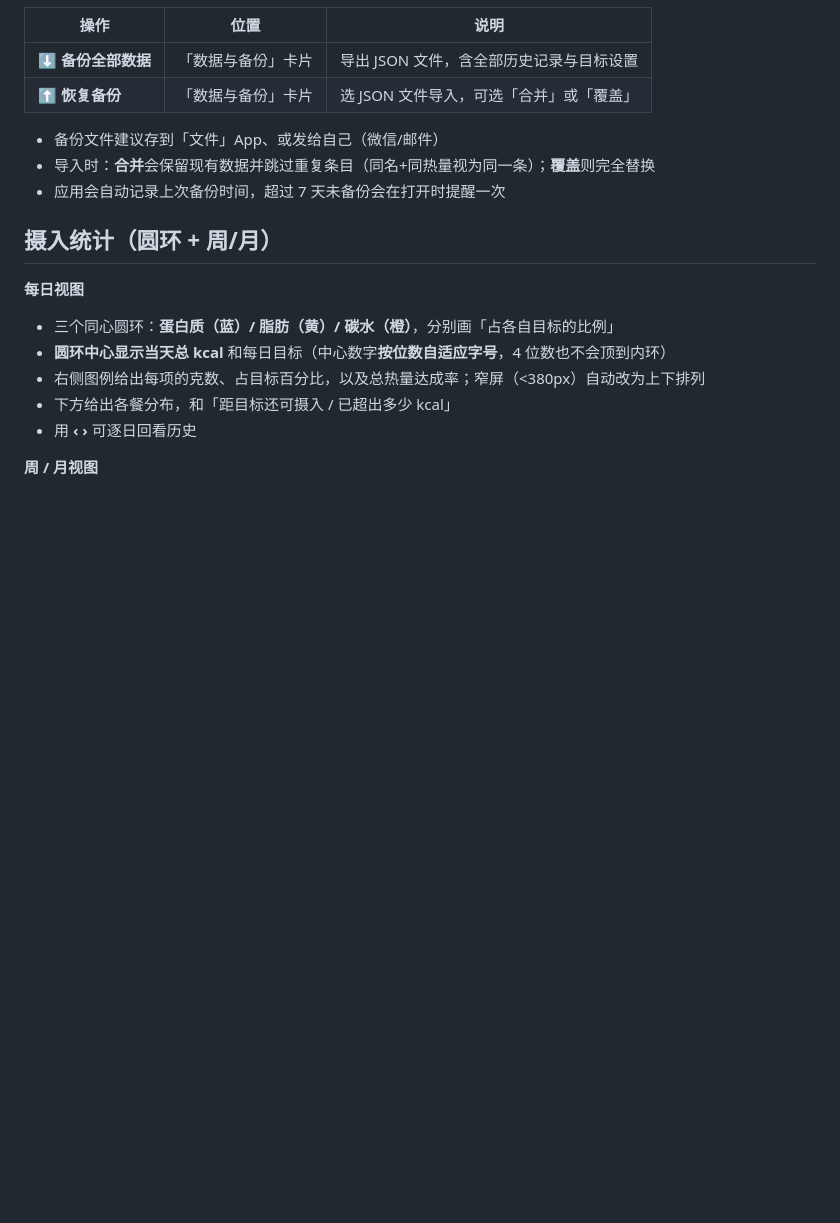
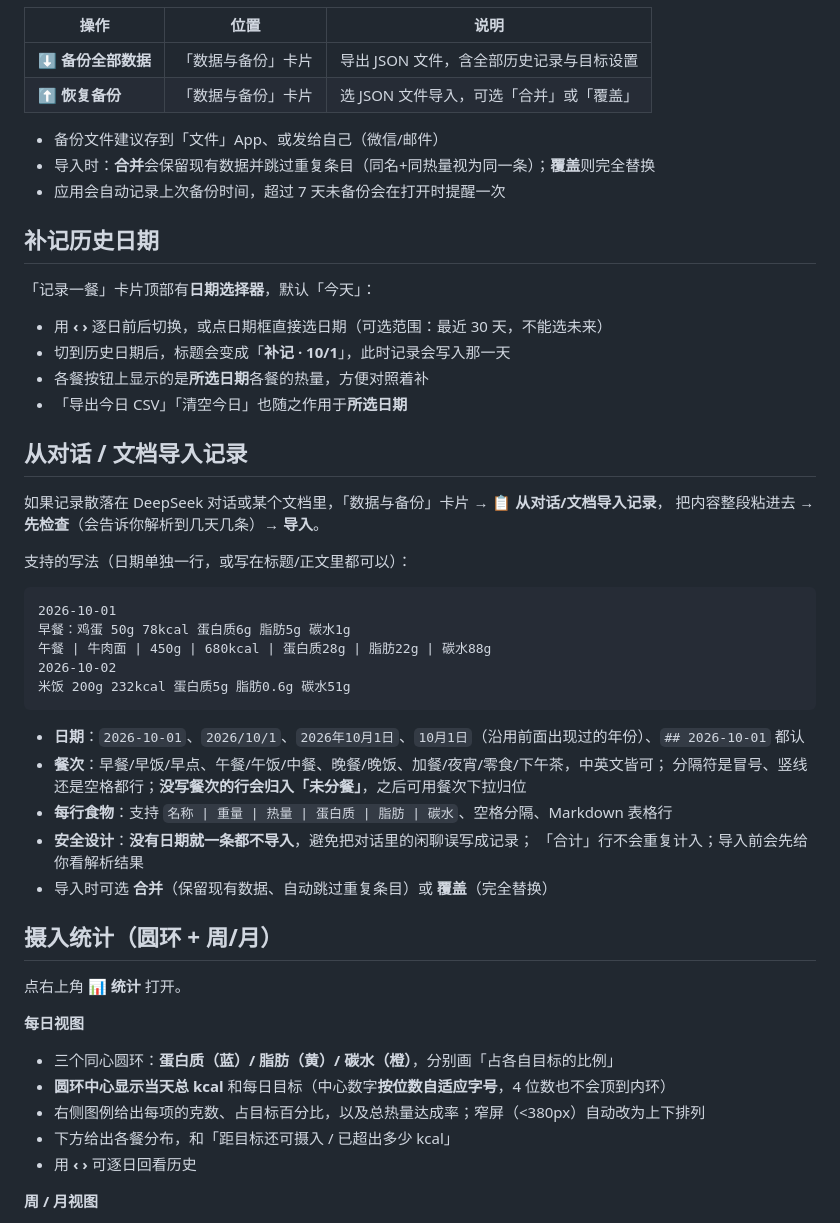
Before and after one commit to StarKpEz/Kcal_Analysis, a Markdown page: README.md, the part around the change. Drawn GitHub-style; blank space fills up the shorter version.

Commit message:
README ???????????????

````diff
--- a/README.md
+++ b/README.md
@@ -61,7 +61,42 @@ DeepSeek **官方目前没有公开的 URL scheme**（社区里还在提这个
 - 导入时：**合并**会保留现有数据并跳过重复条目（同名+同热量视为同一条）；**覆盖**则完全替换
 - 应用会自动记录上次备份时间，超过 7 天未备份会在打开时提醒一次
 
+## 补记历史日期
+
+「记录一餐」卡片顶部有**日期选择器**，默认「今天」：
+
+- 用 **‹ ›** 逐日前后切换，或点日期框直接选日期（可选范围：最近 30 天，不能选未来）
+- 切到历史日期后，标题会变成「**补记 · 10/1**」，此时记录会写入那一天
+- 各餐按钮上显示的是**所选日期**各餐的热量，方便对照着补
+- 「导出今日 CSV」「清空今日」也随之作用于**所选日期**
+
+## 从对话 / 文档导入记录
+
+如果记录散落在 DeepSeek 对话或某个文档里，「数据与备份」卡片 → **📋 从对话/文档导入记录**，
+把内容整段粘进去 → **先检查**（会告诉你解析到几天几条）→ **导入**。
+
+支持的写法（日期单独一行，或写在标题/正文里都可以）：
+
+```
+2026-10-01
+早餐：鸡蛋 50g 78kcal 蛋白质6g 脂肪5g 碳水1g
+午餐 | 牛肉面 | 450g | 680kcal | 蛋白质28g | 脂肪22g | 碳水88g
+2026-10-02
+米饭 200g 232kcal 蛋白质5g 脂肪0.6g 碳水51g
+```
+
+- **日期**：`2026-10-01`、`2026/10/1`、`2026年10月1日`、`10月1日`（沿用前面出现过的年份）、`## 2026-10-01` 都认
+- **餐次**：早餐/早饭/早点、午餐/午饭/中餐、晚餐/晚饭、加餐/夜宵/零食/下午茶，中英文皆可；
+  分隔符是冒号、竖线还是空格都行；**没写餐次的行会归入「未分餐」**，之后可用餐次下拉归位
+- **每行食物**：支持 `名称 | 重量 | 热量 | 蛋白质 | 脂肪 | 碳水`、空格分隔、Markdown 表格行
+- **安全设计**：**没有日期就一条都不导入**，避免把对话里的闲聊误写成记录；
+  「合计」行不会重复计入；导入前会先给你看解析结果
+- 导入时可选 **合并**（保留现有数据、自动跳过重复条目）或 **覆盖**（完全替换）
+
+
 ## 摄入统计（圆环 + 周/月）
+
+点右上角 **📊 统计** 打开。
 
 **每日视图**
 - 三个同心圆环：**蛋白质（蓝）/ 脂肪（黄）/ 碳水（橙）**，分别画「占各自目标的比例」
````
